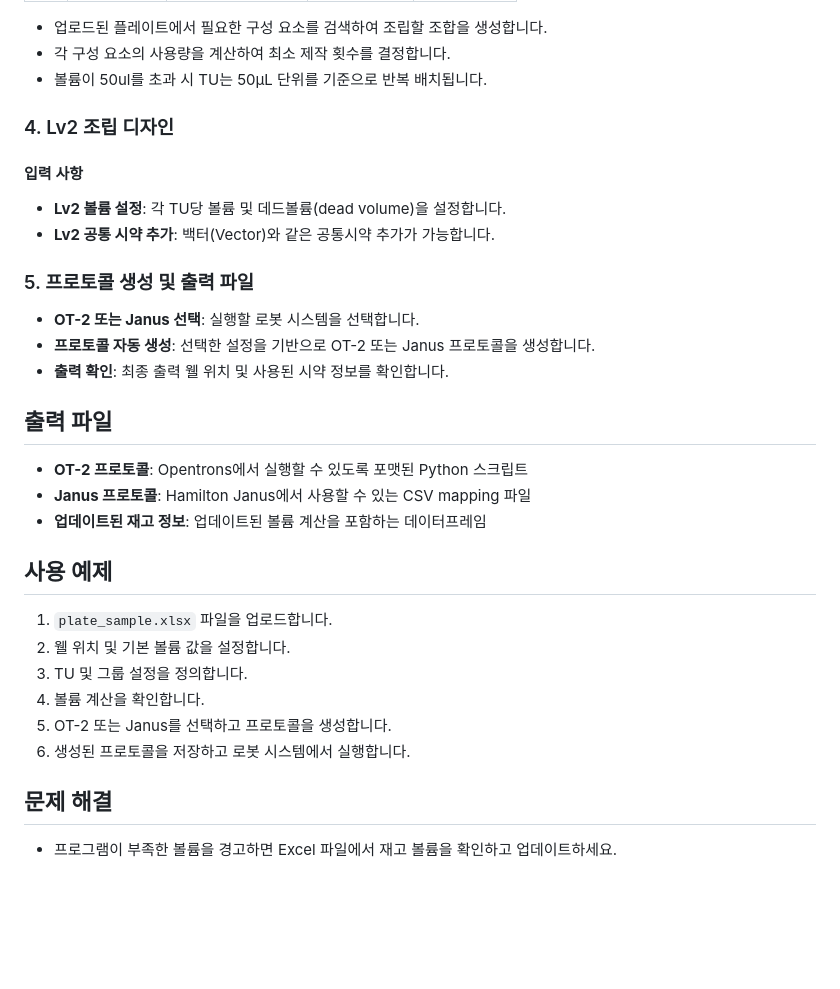
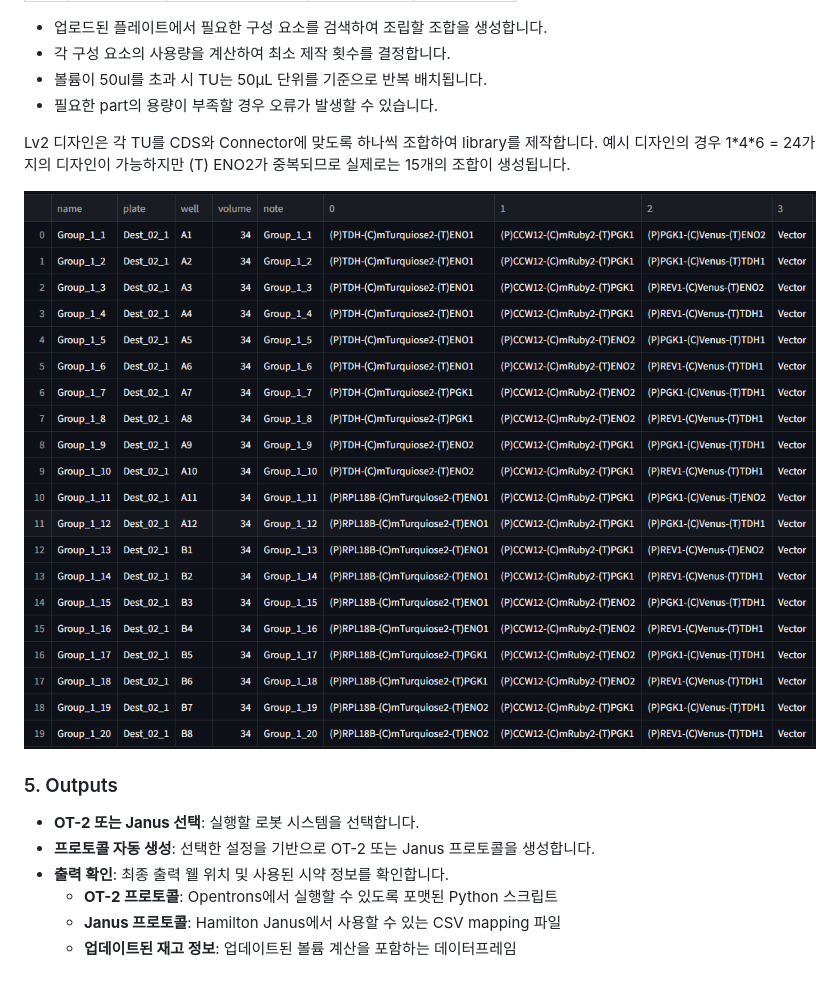
Before and after one commit to beros423/protogen, a Markdown page: README_KOR.md, the part around one of its changes. GitHub-like rendering; pictures changed too: image-9.png (added); blank space fills up the shorter version.

```diff
--- a/README_KOR.md
+++ b/README_KOR.md
@@ -93,34 +121,20 @@ Protogen은 Excel 파일(`.xlsx`)을 입력으로 사용합니다. 각 시트(sh
 - 업로드된 플레이트에서 필요한 구성 요소를 검색하여 조립할 조합을 생성합니다.
 - 각 구성 요소의 사용량을 계산하여 최소 제작 횟수를 결정합니다.
 - 볼륨이 50ul를 초과 시 TU는 50µL 단위를 기준으로 반복 배치됩니다.
+- 필요한 part의 용량이 부족할 경우 오류가 발생할 수 있습니다.
+
+Lv2 디자인은 각 TU를 CDS와 Connector에 맞도록 하나씩 조합하여 library를 제작합니다.
+예시 디자인의 경우 1\*4\*6 = 24가지의 디자인이 가능하지만 (T) ENO2가 중복되므로 실제로는 15개의 조합이 생성됩니다.
+
+![](image-9.png)
 
 
-### 4. Lv2 조립 디자인
-#### 입력 사항
-- **Lv2 볼륨 설정**: 각 TU당 볼륨 및 데드볼륨(dead volume)을 설정합니다.
-- **Lv2 공통 시약 추가**: 백터(Vector)와 같은 공통시약 추가가 가능합니다.
 
-### 5. 프로토콜 생성 및 출력 파일
+
+### 5. Outputs
 - **OT-2 또는 Janus 선택**: 실행할 로봇 시스템을 선택합니다.
 - **프로토콜 자동 생성**: 선택한 설정을 기반으로 OT-2 또는 Janus 프로토콜을 생성합니다.
 - **출력 확인**: 최종 출력 웰 위치 및 사용된 시약 정보를 확인합니다.
-
-
-## 출력 파일
-
-- **OT-2 프로토콜**: Opentrons에서 실행할 수 있도록 포맷된 Python 스크립트
-- **Janus 프로토콜**: Hamilton Janus에서 사용할 수 있는 CSV mapping 파일
-- **업데이트된 재고 정보**: 업데이트된 볼륨 계산을 포함하는 데이터프레임
-
-## 사용 예제
-
-1. `plate_sample.xlsx` 파일을 업로드합니다.
-2. 웰 위치 및 기본 볼륨 값을 설정합니다.
-3. TU 및 그룹 설정을 정의합니다.
-4. 볼륨 계산을 확인합니다.
-5. OT-2 또는 Janus를 선택하고 프로토콜을 생성합니다.
-6. 생성된 프로토콜을 저장하고 로봇 시스템에서 실행합니다.
-
-## 문제 해결
-
-- 프로그램이 부족한 볼륨을 경고하면 Excel 파일에서 재고 볼륨을 확인하고 업데이트하세요.
+    - **OT-2 프로토콜**: Opentrons에서 실행할 수 있도록 포맷된 Python 스크립트
+    - **Janus 프로토콜**: Hamilton Janus에서 사용할 수 있는 CSV mapping 파일
+    - **업데이트된 재고 정보**: 업데이트된 볼륨 계산을 포함하는 데이터프레임
```
Also changed, not shown: other parts of README_KOR.md (+33 -5 lines), image-4.png (added), image-5.png (added), image-6.png (added), image-7.png (added), image-8.png (added), 1 other file.
